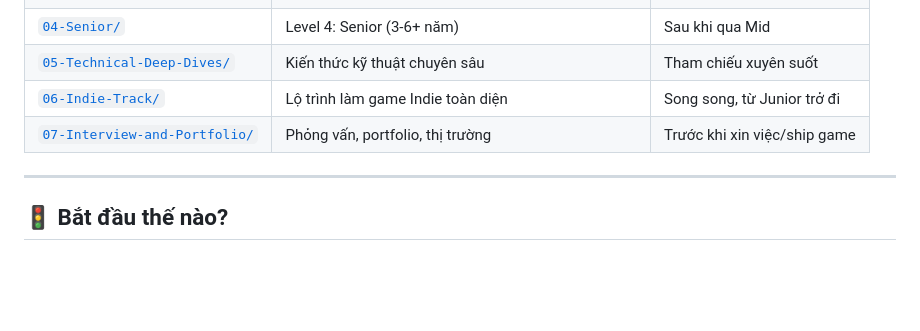
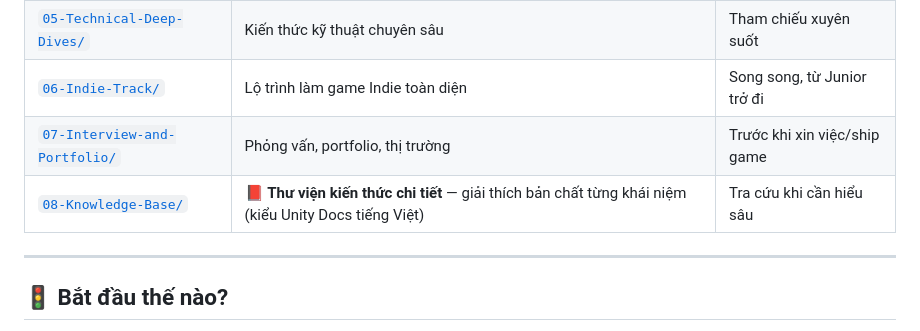
Before and after one commit to mandexonla/Road-Map-Unity, a Markdown page: README.md, the part around the change. Drawn GitHub-style; blank space fills up the shorter version.

```diff
--- a/README.md
+++ b/README.md
@@ -39,6 +39,7 @@ Lộ trình **không tuyến tính cứng nhắc**. Bạn đi theo 4 level chín
 | [`05-Technical-Deep-Dives/`](./05-Technical-Deep-Dives/README.md) | Kiến thức kỹ thuật chuyên sâu | Tham chiếu xuyên suốt |
 | [`06-Indie-Track/`](./06-Indie-Track/README.md) | Lộ trình làm game Indie toàn diện | Song song, từ Junior trở đi |
 | [`07-Interview-and-Portfolio/`](./07-Interview-and-Portfolio/README.md) | Phỏng vấn, portfolio, thị trường | Trước khi xin việc/ship game |
+| [`08-Knowledge-Base/`](./08-Knowledge-Base/README.md) | 📕 **Thư viện kiến thức chi tiết** — giải thích bản chất từng khái niệm (kiểu Unity Docs tiếng Việt) | Tra cứu khi cần hiểu sâu |
 
 ---
 
```
Also changed, not shown: 01-Intern/skills.md (+10 -0 lines), 08-Knowledge-Base/intern/coroutine.md (added, +181 -0 lines).
